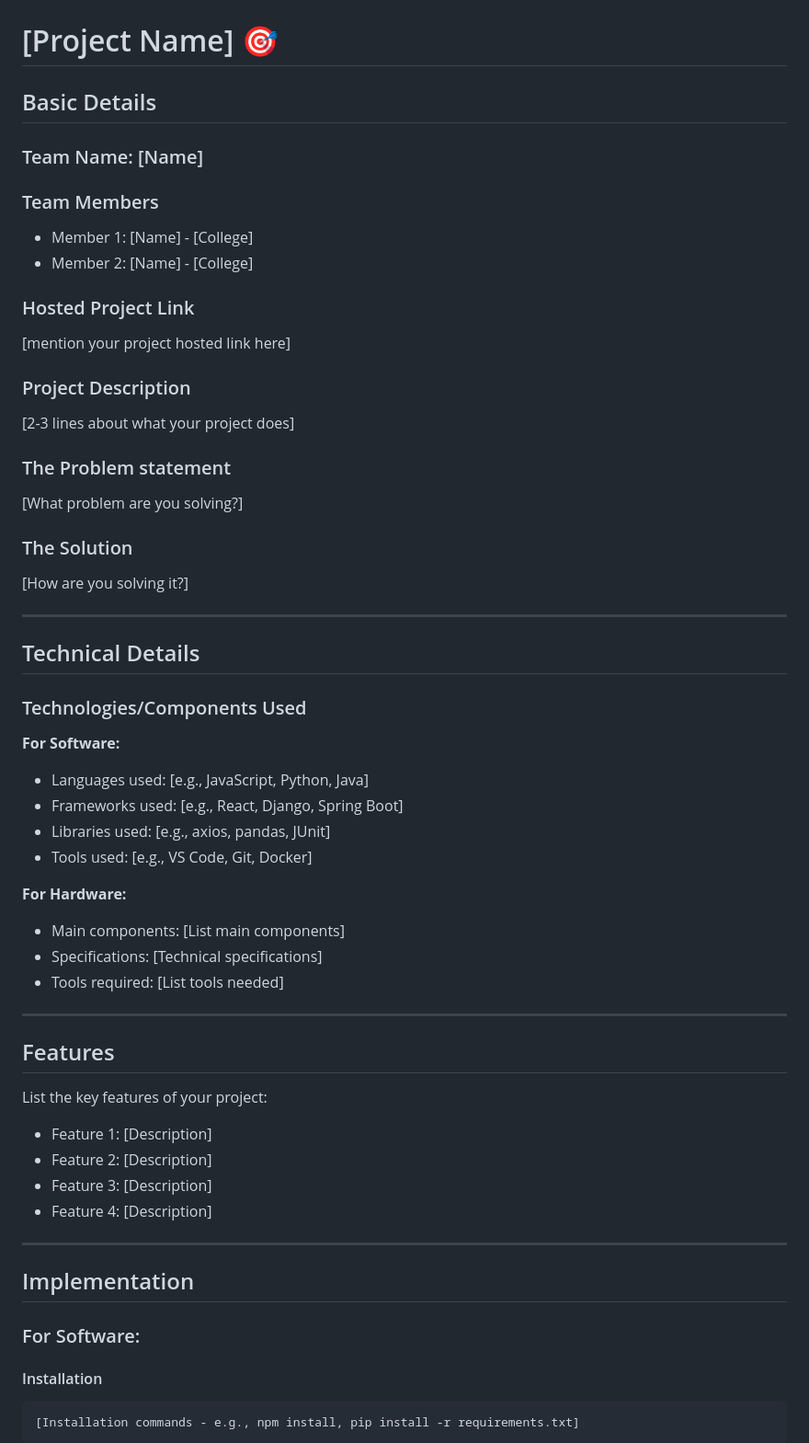
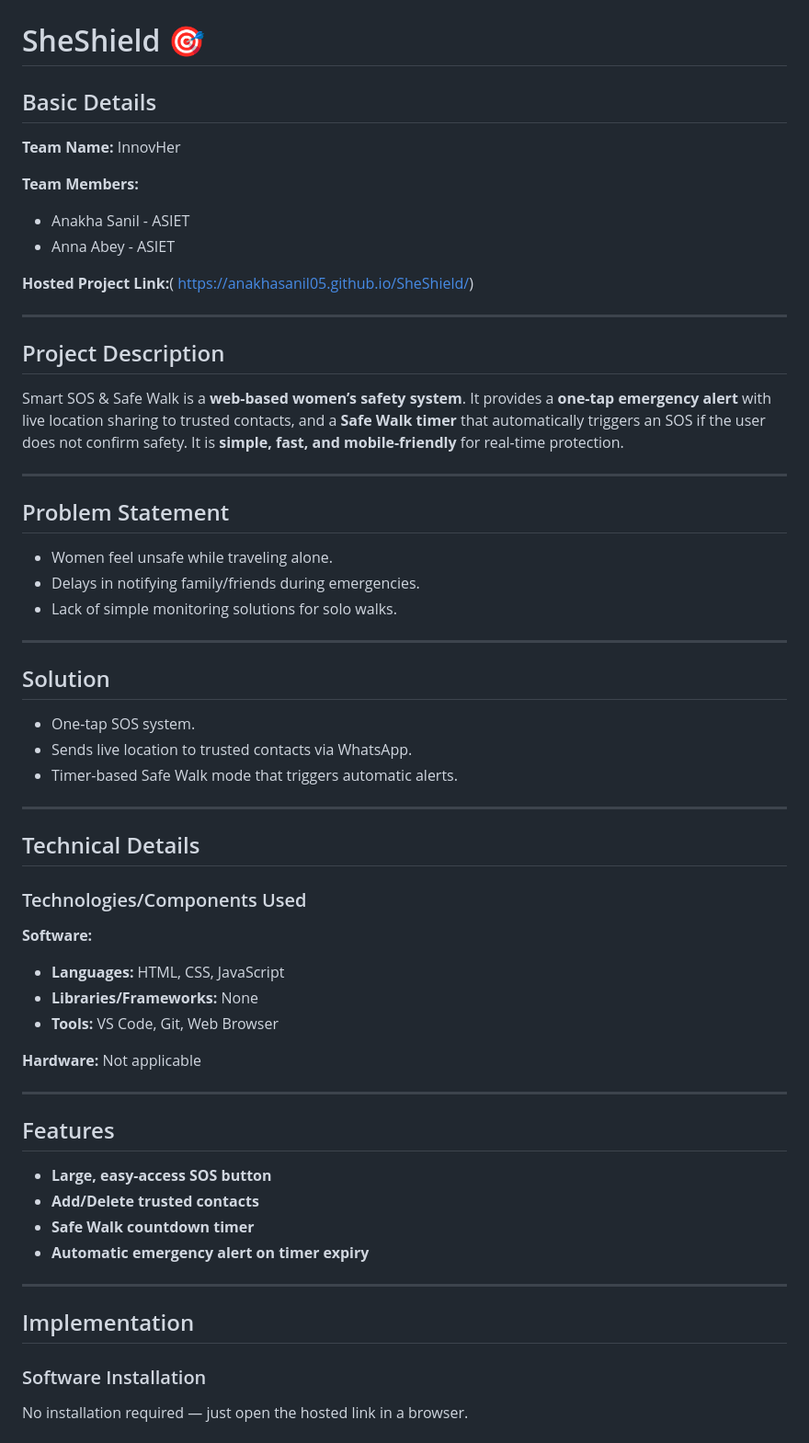
Before and after one commit to AnakhaSanil05/SheShield, a Markdown page: README.md, the part around one of its changes. Shown at 92% size. Rendered like a GitHub page.

````diff
--- a/README.md
+++ b/README.md
@@ -2,27 +2,39 @@
   <img src="./img.png" alt="Project Banner" width="100%">
 </p>
 
-# [Project Name] 🎯
+# SheShield 🎯
 
 ## Basic Details
 
-### Team Name: [Name]
+**Team Name:** InnovHer
 
-### Team Members
-- Member 1: [Name] - [College]
-- Member 2: [Name] - [College]
+**Team Members:**
+- Anakha Sanil - ASIET
+- Anna Abey - ASIET
 
-### Hosted Project Link
-[mention your project hosted link here]
+**Hosted Project Link:**( https://anakhasanil05.github.io/SheShield/)
 
-### Project Description
-[2-3 lines about what your project does]
+---
 
-### The Problem statement
-[What problem are you solving?]
+## Project Description
 
-### The Solution
-[How are you solving it?]
+Smart SOS & Safe Walk is a **web-based women’s safety system**. It provides a **one-tap emergency alert** with live location sharing to trusted contacts, and a **Safe Walk timer** that automatically triggers an SOS if the user does not confirm safety. It is **simple, fast, and mobile-friendly** for real-time protection.
+
+---
+
+## Problem Statement
+
+- Women feel unsafe while traveling alone.
+- Delays in notifying family/friends during emergencies.
+- Lack of simple monitoring solutions for solo walks.
+
+---
+
+## Solution
+
+- One-tap SOS system.
+- Sends live location to trusted contacts via WhatsApp.
+- Timer-based Safe Walk mode that triggers automatic alerts.
 
 ---
 
@@ -30,35 +42,27 @@
 
 ### Technologies/Components Used
 
-**For Software:**
-- Languages used: [e.g., JavaScript, Python, Java]
-- Frameworks used: [e.g., React, Django, Spring Boot]
-- Libraries used: [e.g., axios, pandas, JUnit]
-- Tools used: [e.g., VS Code, Git, Docker]
+**Software:**
+- **Languages:** HTML, CSS, JavaScript
+- **Libraries/Frameworks:** None
+- **Tools:** VS Code, Git, Web Browser
 
-**For Hardware:**
-- Main components: [List main components]
-- Specifications: [Technical specifications]
-- Tools required: [List tools needed]
+**Hardware:** Not applicable
 
 ---
 
 ## Features
 
-List the key features of your project:
-- Feature 1: [Description]
-- Feature 2: [Description]
-- Feature 3: [Description]
-- Feature 4: [Description]
+- **Large, easy-access SOS button**
+- **Add/Delete trusted contacts**
+- **Safe Walk countdown timer**
+- **Automatic emergency alert on timer expiry**
 
 ---
 
 ## Implementation
 
-### For Software:
+### Software Installation
 
-#### Installation
-```bash
-[Installation commands - e.g., npm install, pip install -r requirements.txt]
-```
+No installation required — just open the hosted link in a browser.
 
````
Also changed, not shown: other parts of README.md (+32 -326 lines).
